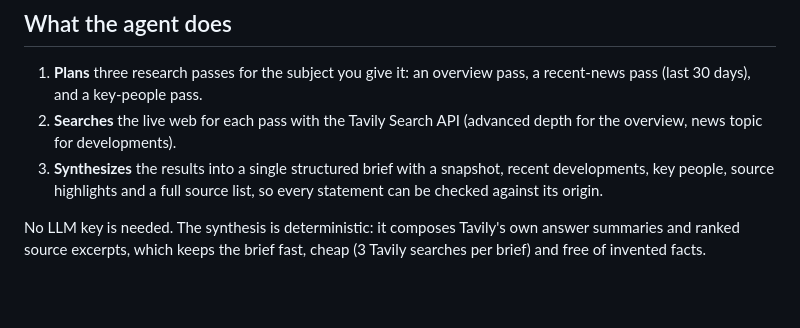
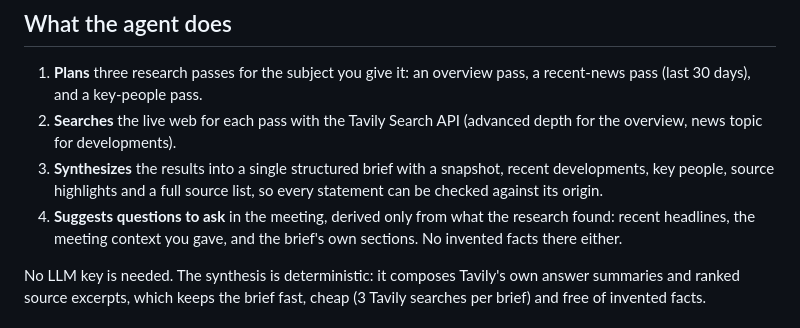
Before and after one commit to ahk1542001-wq/meeting-prep-research-agent, a Markdown page: README.md, the part around one of its changes. Rendered like a GitHub page; blank space fills up the shorter version.

```diff
--- a/README.md
+++ b/README.md
@@ -26,6 +35,9 @@ walk in cold.
 3. **Synthesizes** the results into a single structured brief with a
    snapshot, recent developments, key people, source highlights and a full
    source list, so every statement can be checked against its origin.
+4. **Suggests questions to ask** in the meeting, derived only from what
+   the research found: recent headlines, the meeting context you gave,
+   and the brief's own sections. No invented facts there either.
 
 No LLM key is needed. The synthesis is deterministic: it composes Tavily's
 own answer summaries and ranked source excerpts, which keeps the brief
```
Also changed, not shown: other parts of README.md (+22 -5 lines), brief-example-person.md (added, +83 -0 lines), brief-example.md (+43 -33 lines), demo.gif (added), 4 other files.
